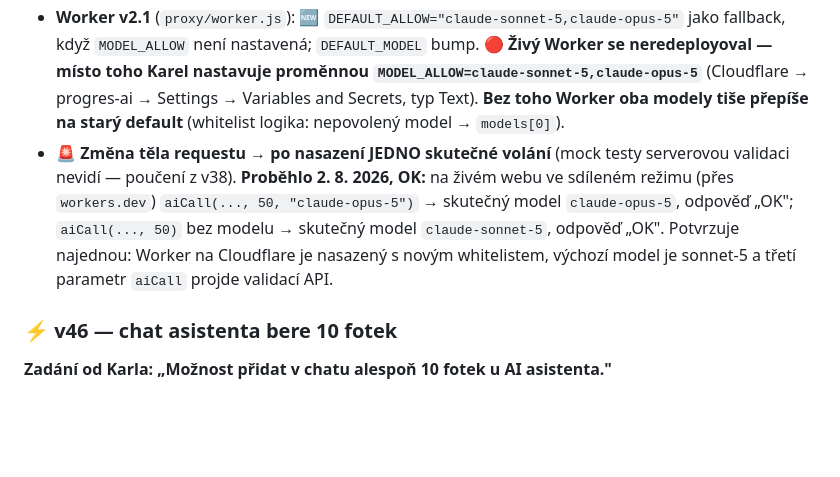
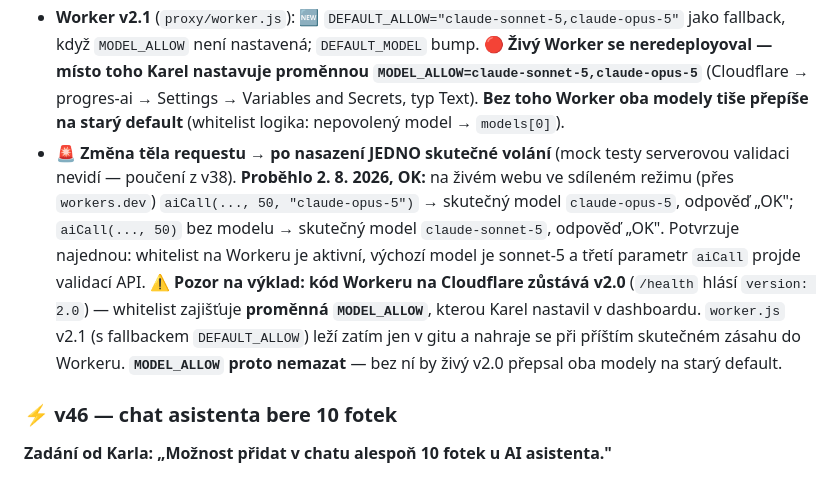
Before and after one commit to G4M3CH4N63R/progres, a Markdown page: claude/stav-aplikace-progres.md, the part around the change. GitHub-like rendering; blank space fills up the shorter version.

Commit message:
docs: zrcadlo claude/ (automaticky z toolchainu)

```diff
--- a/claude/stav-aplikace-progres.md
+++ b/claude/stav-aplikace-progres.md
@@ -177,7 +177,7 @@ Self-contained `index.html` (976 229 B / 970 121 znaků, MD5 `3900d27f455e119fc2
 - **Prompt foto analýzy dostal pevnou metodiku**: 1) složky → 2) gramáž podle referencí ve scéně (talíř 26 cm, vidlička 20 cm, hrnek 250 ml…) → 3) tabulkové hodnoty na 100 g; „při nejistotě STŘEDNÍ odhad — stejná fotka musí dát stejný výsledek"; započítat vstřebaný olej/dresink. Determinismus úplný nebude (`temperature` je zakázaná — viz v38), rozptyl stlačuje prompt + silnější model.
 - 🆕 migrace v `mergeState`: uložený `aiModel` generace 4 (`/^claude-(sonnet|haiku|opus)-4/`) → `""` = nový default; novější hodnoty se nechávají. Kryje uživatele s vlastním klíčem i staré zálohy.
 - **Worker v2.1** (`proxy/worker.js`): 🆕 `DEFAULT_ALLOW="claude-sonnet-5,claude-opus-5"` jako fallback, když `MODEL_ALLOW` není nastavená; `DEFAULT_MODEL` bump. 🔴 **Živý Worker se neredeployoval — místo toho Karel nastavuje proměnnou `MODEL_ALLOW=claude-sonnet-5,claude-opus-5`** (Cloudflare → progres-ai → Settings → Variables and Secrets, typ Text). **Bez toho Worker oba modely tiše přepíše na starý default** (whitelist logika: nepovolený model → `models[0]`).
-- 🚨 **Změna těla requestu → po nasazení JEDNO skutečné volání** (mock testy serverovou validaci nevidí — poučení z v38). **Proběhlo 2. 8. 2026, OK:** na živém webu ve sdíleném režimu (přes `workers.dev`) `aiCall(..., 50, "claude-opus-5")` → skutečný model `claude-opus-5`, odpověď „OK"; `aiCall(..., 50)` bez modelu → skutečný model `claude-sonnet-5`, odpověď „OK". Potvrzuje najednou: Worker na Cloudflare je nasazený s novým whitelistem, výchozí model je sonnet-5 a třetí parametr `aiCall` projde validací API.
+- 🚨 **Změna těla requestu → po nasazení JEDNO skutečné volání** (mock testy serverovou validaci nevidí — poučení z v38). **Proběhlo 2. 8. 2026, OK:** na živém webu ve sdíleném režimu (přes `workers.dev`) `aiCall(..., 50, "claude-opus-5")` → skutečný model `claude-opus-5`, odpověď „OK"; `aiCall(..., 50)` bez modelu → skutečný model `claude-sonnet-5`, odpověď „OK". Potvrzuje najednou: whitelist na Workeru je aktivní, výchozí model je sonnet-5 a třetí parametr `aiCall` projde validací API. ⚠️ **Pozor na výklad: kód Workeru na Cloudflare zůstává v2.0** (`/health` hlásí `version: 2.0`) — whitelist zajišťuje **proměnná `MODEL_ALLOW`**, kterou Karel nastavil v dashboardu. `worker.js` v2.1 (s fallbackem `DEFAULT_ALLOW`) leží zatím jen v gitu a nahraje se při příštím skutečném zásahu do Workeru. **`MODEL_ALLOW` proto nemazat** — bez ní by živý v2.0 přepsal oba modely na starý default.
 
 ### ⚡ v46 — chat asistenta bere 10 fotek
 **Zadání od Karla: „Možnost přidat v chatu alespoň 10 fotek u AI asistenta."**
```
